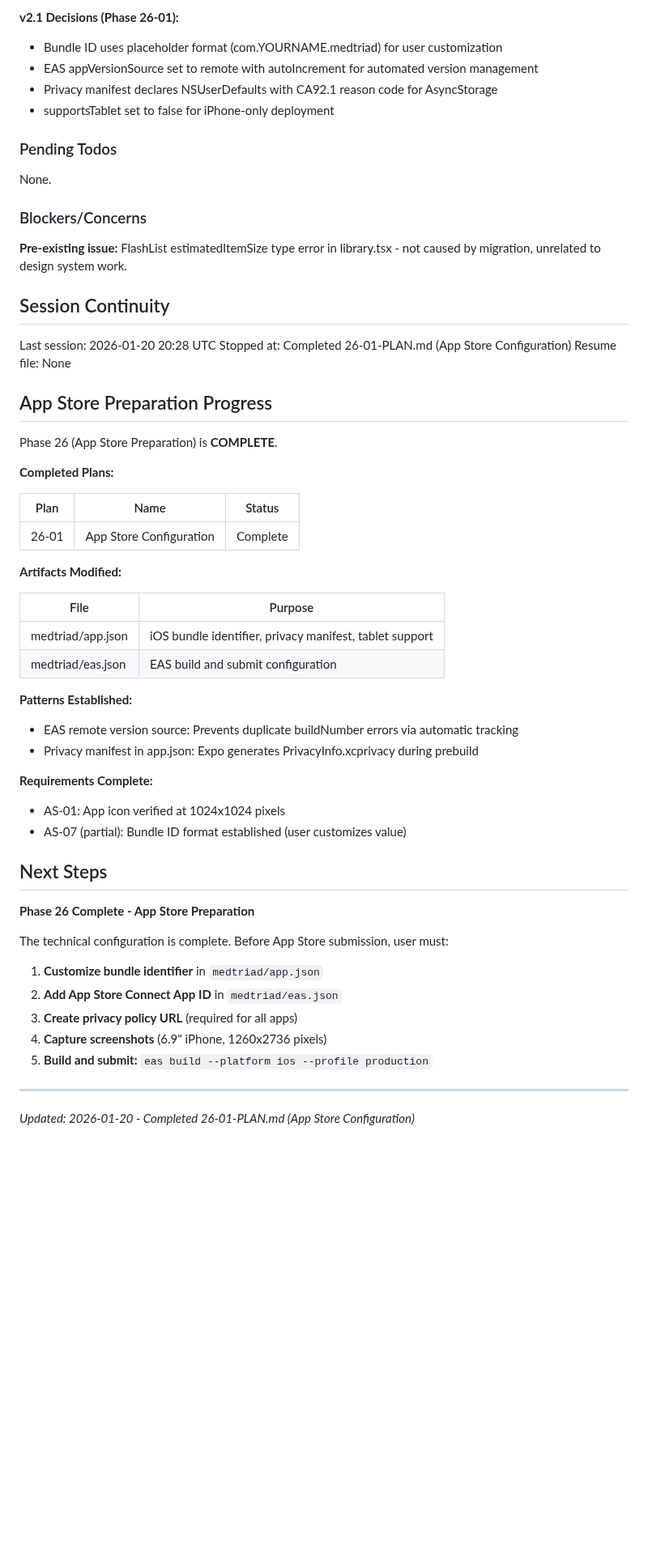
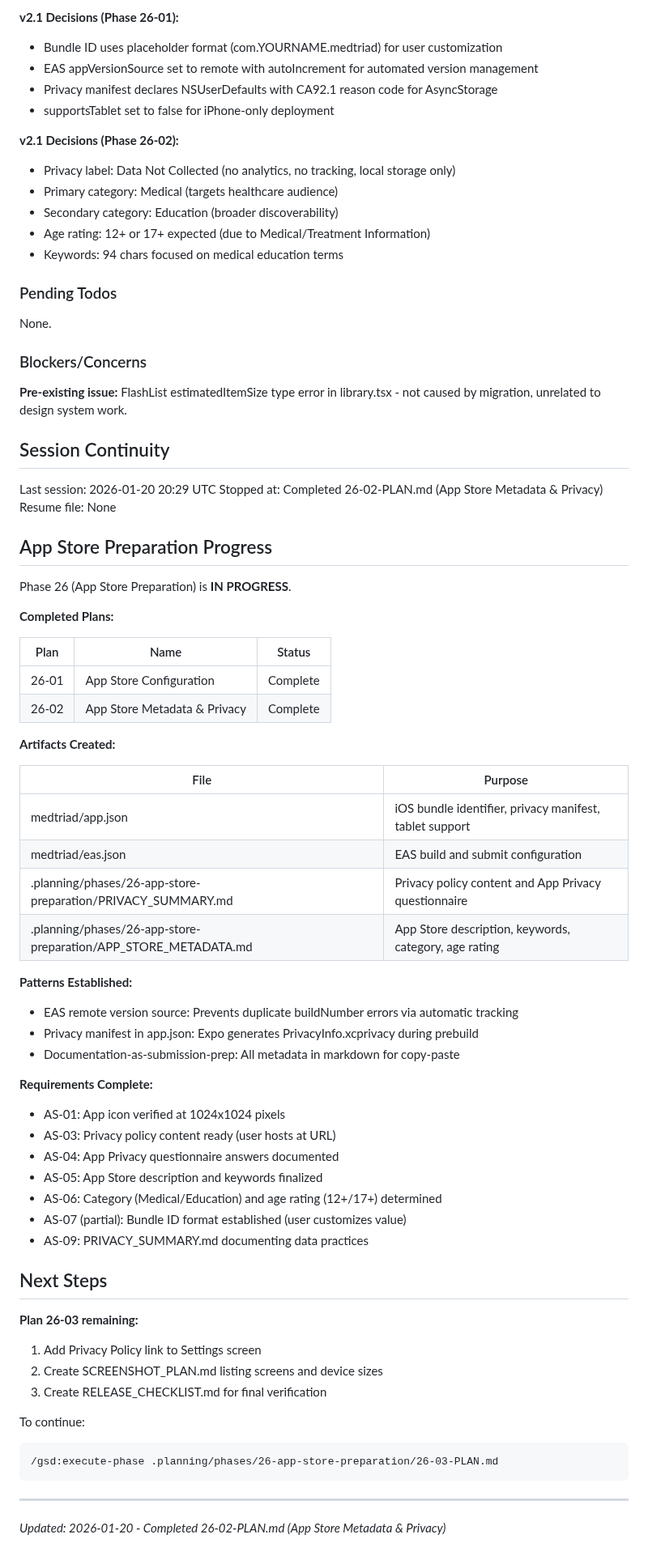
Before and after one commit to granqvistsanna-web/medtriad-app, a Markdown page: .planning/STATE.md, the part around one of its changes. Shown at 81% size. Drawn GitHub-style; blank space fills up the shorter version.

Commit message:
docs(26-02): complete App Store Metadata & Privacy plan
Tasks completed: 2/2
- Create PRIVACY_SUMMARY.md with privacy policy and questionnaire
- Create APP_STORE_METADATA.md with description, keywords, category

Requirements satisfied: AS-03, AS-04, AS-05, AS-06, AS-09

SUMMARY: .planning/phases/26-app-store-preparation/26-02-SUMMARY.md

````diff
--- a/.planning/STATE.md
+++ b/.planning/STATE.md
@@ -138,6 +138,13 @@ Summary of key v2.0 decisions:
 - Privacy manifest declares NSUserDefaults with CA92.1 reason code for AsyncStorage
 - supportsTablet set to false for iPhone-only deployment
 
+**v2.1 Decisions (Phase 26-02):**
+- Privacy label: Data Not Collected (no analytics, no tracking, local storage only)
+- Primary category: Medical (targets healthcare audience)
+- Secondary category: Education (broader discoverability)
+- Age rating: 12+ or 17+ expected (due to Medical/Treatment Information)
+- Keywords: 94 chars focused on medical education terms
+
 ### Pending Todos
 
 None.
@@ -148,46 +155,56 @@ None.
 
 ## Session Continuity
 
-Last session: 2026-01-20 20:28 UTC
-Stopped at: Completed 26-01-PLAN.md (App Store Configuration)
+Last session: 2026-01-20 20:29 UTC
+Stopped at: Completed 26-02-PLAN.md (App Store Metadata & Privacy)
 Resume file: None
 
 ## App Store Preparation Progress
 
-Phase 26 (App Store Preparation) is **COMPLETE**.
+Phase 26 (App Store Preparation) is **IN PROGRESS**.
 
 **Completed Plans:**
 
 | Plan | Name | Status |
 |------|------|--------|
 | 26-01 | App Store Configuration | Complete |
+| 26-02 | App Store Metadata & Privacy | Complete |
 
-**Artifacts Modified:**
+**Artifacts Created:**
 
 | File | Purpose |
 |------|---------|
 | medtriad/app.json | iOS bundle identifier, privacy manifest, tablet support |
 | medtriad/eas.json | EAS build and submit configuration |
+| .planning/phases/26-app-store-preparation/PRIVACY_SUMMARY.md | Privacy policy content and App Privacy questionnaire |
+| .planning/phases/26-app-store-preparation/APP_STORE_METADATA.md | App Store description, keywords, category, age rating |
 
 **Patterns Established:**
 - EAS remote version source: Prevents duplicate buildNumber errors via automatic tracking
 - Privacy manifest in app.json: Expo generates PrivacyInfo.xcprivacy during prebuild
+- Documentation-as-submission-prep: All metadata in markdown for copy-paste
 
 **Requirements Complete:**
 - AS-01: App icon verified at 1024x1024 pixels
+- AS-03: Privacy policy content ready (user hosts at URL)
+- AS-04: App Privacy questionnaire answers documented
+- AS-05: App Store description and keywords finalized
+- AS-06: Category (Medical/Education) and age rating (12+/17+) determined
 - AS-07 (partial): Bundle ID format established (user customizes value)
+- AS-09: PRIVACY_SUMMARY.md documenting data practices
 
 ## Next Steps
 
-**Phase 26 Complete - App Store Preparation**
+**Plan 26-03 remaining:**
 
-The technical configuration is complete. Before App Store submission, user must:
+1. Add Privacy Policy link to Settings screen
+2. Create SCREENSHOT_PLAN.md listing screens and device sizes
+3. Create RELEASE_CHECKLIST.md for final verification
 
-1. **Customize bundle identifier** in `medtriad/app.json`
-2. **Add App Store Connect App ID** in `medtriad/eas.json`
-3. **Create privacy policy URL** (required for all apps)
-4. **Capture screenshots** (6.9" iPhone, 1260x2736 pixels)
-5. **Build and submit:** `eas build --platform ios --profile production`
+To continue:
+```
+/gsd:execute-phase .planning/phases/26-app-store-preparation/26-03-PLAN.md
+```
 
 ---
-*Updated: 2026-01-20 - Completed 26-01-PLAN.md (App Store Configuration)*
+*Updated: 2026-01-20 - Completed 26-02-PLAN.md (App Store Metadata & Privacy)*
````
Also changed, not shown: other parts of .planning/STATE.md (+9 -9 lines), 1 other file.
